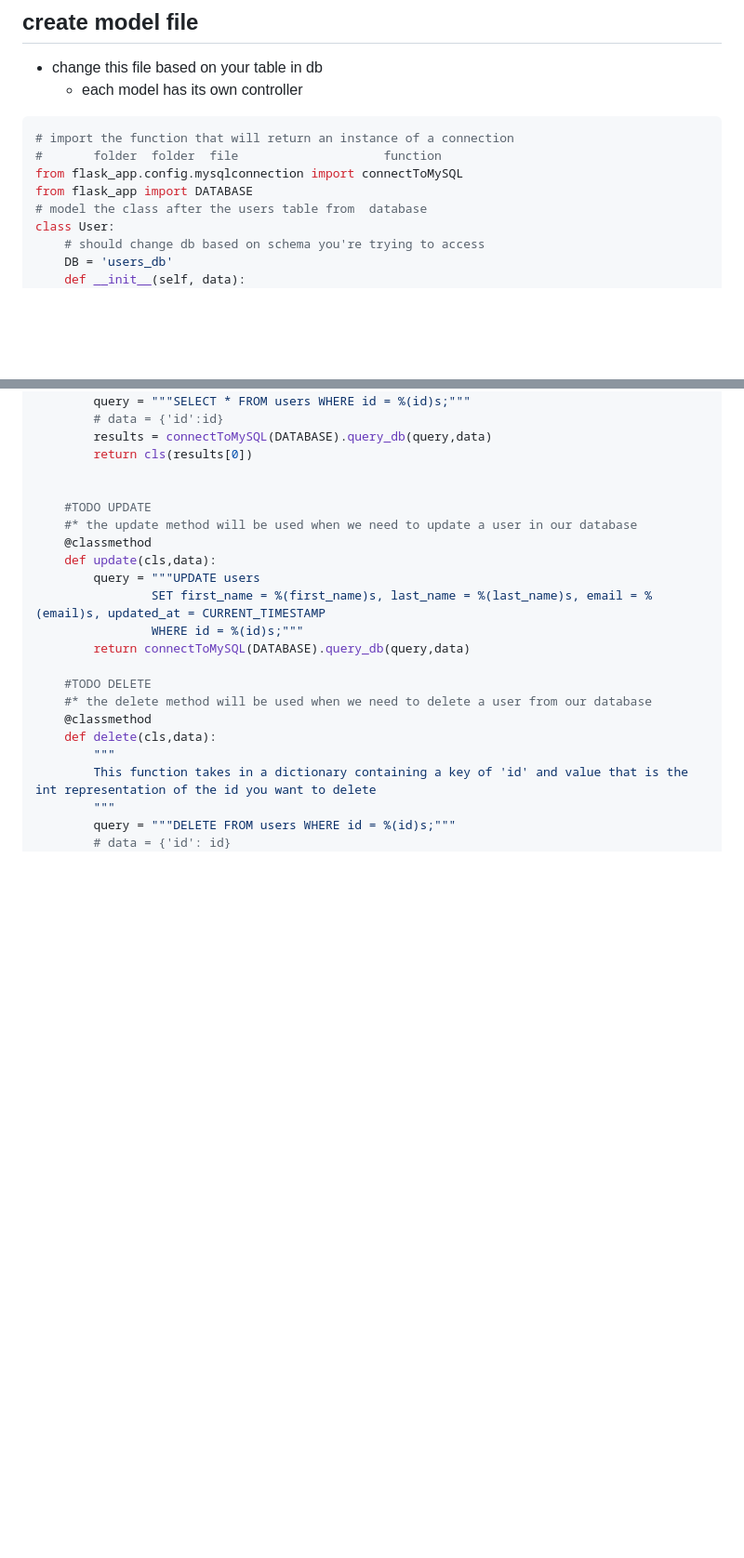
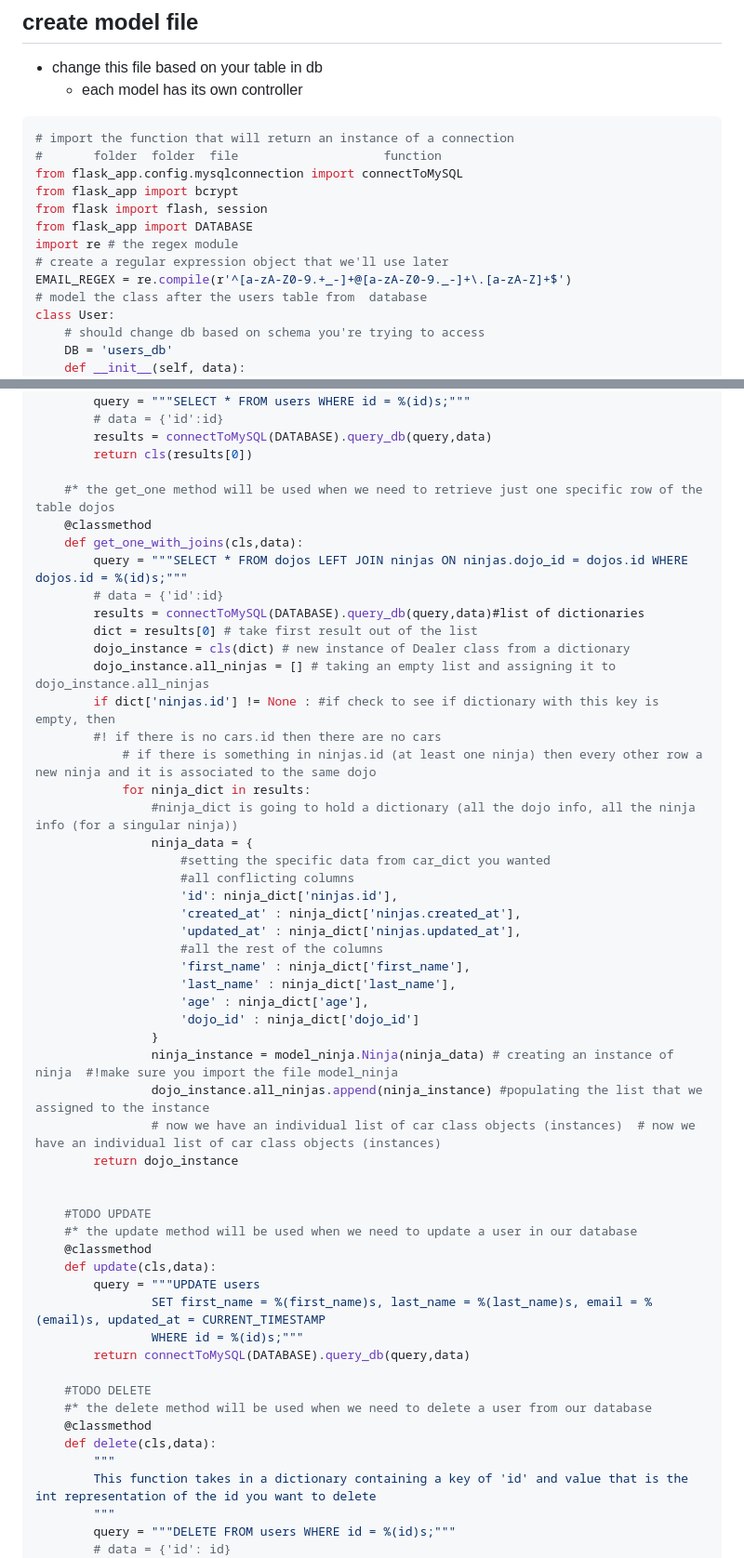
Before and after one commit to immanuelvatta/Python, a Markdown page: checklist.md, 2 parts joined by grey strips. Shown at 93% size. GitHub-like rendering; blank space fills up the shorter version.

```diff
--- a/checklist.md
+++ b/checklist.md
@@ -118,7 +118,12 @@ def connectToMySQL(db):
 # import the function that will return an instance of a connection
 #       folder  folder  file                    function
 from flask_app.config.mysqlconnection import connectToMySQL
+from flask_app import bcrypt
+from flask import flash, session
 from flask_app import DATABASE
+import re # the regex module
+# create a regular expression object that we'll use later
+EMAIL_REGEX = re.compile(r'^[a-zA-Z0-9.+_-]+@[a-zA-Z0-9._-]+\.[a-zA-Z]+$')
 # model the class after the users table from  database
 class User:
     # should change db based on schema you're trying to access
@@ -168,6 +173,37 @@ class User:
         results = connectToMySQL(DATABASE).query_db(query,data)
         return cls(results[0])
 
+    #* the get_one method will be used when we need to retrieve just one specific row of the table dojos
+    @classmethod
+    def get_one_with_joins(cls,data):
+        query = """SELECT * FROM dojos LEFT JOIN ninjas ON ninjas.dojo_id = dojos.id WHERE dojos.id = %(id)s;"""
+        # data = {'id':id}
+        results = connectToMySQL(DATABASE).query_db(query,data)#list of dictionaries
+        dict = results[0] # take first result out of the list
+        dojo_instance = cls(dict) # new instance of Dealer class from a dictionary
+        dojo_instance.all_ninjas = [] # taking an empty list and assigning it to dojo_instance.all_ninjas
+        if dict['ninjas.id'] != None : #if check to see if dictionary with this key is empty, then
+        #! if there is no cars.id then there are no cars
+            # if there is something in ninjas.id (at least one ninja) then every other row a new ninja and it is associated to the same dojo
+            for ninja_dict in results:
+                #ninja_dict is going to hold a dictionary (all the dojo info, all the ninja info (for a singular ninja))
+                ninja_data = {
+                    #setting the specific data from car_dict you wanted
+                    #all conflicting columns
+                    'id': ninja_dict['ninjas.id'],
+                    'created_at' : ninja_dict['ninjas.created_at'],
+                    'updated_at' : ninja_dict['ninjas.updated_at'],
+                    #all the rest of the columns
+                    'first_name' : ninja_dict['first_name'],
+                    'last_name' : ninja_dict['last_name'],
+                    'age' : ninja_dict['age'],
+                    'dojo_id' : ninja_dict['dojo_id']
+                }
+                ninja_instance = model_ninja.Ninja(ninja_data) # creating an instance of ninja  #!make sure you import the file model_ninja
+                dojo_instance.all_ninjas.append(ninja_instance) #populating the list that we assigned to the instance
+                # now we have an individual list of car class objects (instances)  # now we have an individual list of car class objects (instances)
+        return dojo_instance
+
 
     #TODO UPDATE
     #* the update method will be used when we need to update a user in our database
```
Also changed, not shown: other parts of checklist.md (+79 -2 lines).
